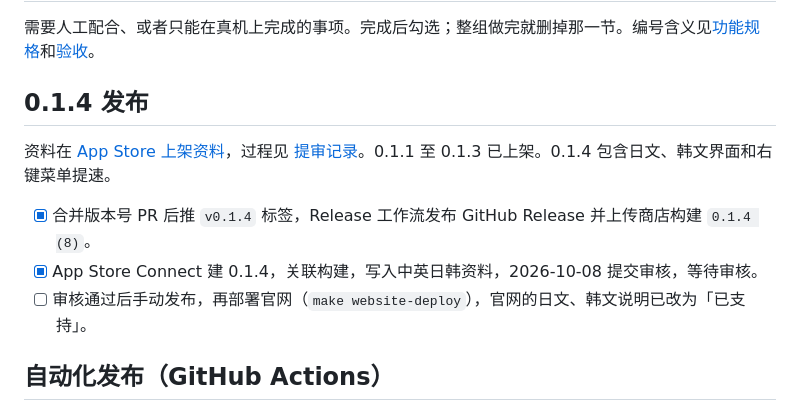
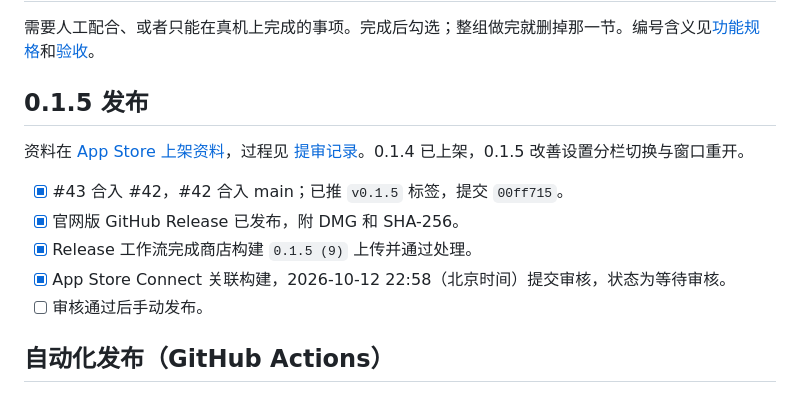
Before and after one commit to AquaHydro/rightkit, a Markdown page: TASK.md, the part around the change. Drawn GitHub-style.

```diff
--- a/TASK.md
+++ b/TASK.md
@@ -2,13 +2,15 @@
 
 需要人工配合、或者只能在真机上完成的事项。完成后勾选；整组做完就删掉那一节。编号含义见[功能规格](docs/features.md)和[验收](docs/verification.md)。
 
-## 0.1.4 发布
+## 0.1.5 发布
 
-资料在 [App Store 上架资料](docs/app-store.md)，过程见 [提审记录](docs/app-store-submission-log.md)。0.1.1 至 0.1.3 已上架。0.1.4 包含日文、韩文界面和右键菜单提速。
+资料在 [App Store 上架资料](docs/app-store.md)，过程见 [提审记录](docs/app-store-submission-log.md)。0.1.4 已上架，0.1.5 改善设置分栏切换与窗口重开。
 
-- [x] 合并版本号 PR 后推 `v0.1.4` 标签，Release 工作流发布 GitHub Release 并上传商店构建 `0.1.4 (8)`。
-- [x] App Store Connect 建 0.1.4，关联构建，写入中英日韩资料，2026-10-08 提交审核，等待审核。
-- [ ] 审核通过后手动发布，再部署官网（`make website-deploy`），官网的日文、韩文说明已改为「已支持」。
+- [x] #43 合入 #42，#42 合入 main；已推 `v0.1.5` 标签，提交 `00ff715`。
+- [x] 官网版 GitHub Release 已发布，附 DMG 和 SHA-256。
+- [x] Release 工作流完成商店构建 `0.1.5 (9)` 上传并通过处理。
+- [x] App Store Connect 关联构建，2026-10-12 22:58（北京时间）提交审核，状态为等待审核。
+- [ ] 审核通过后手动发布。
 
 ## 自动化发布（GitHub Actions）
 
```
Also changed, not shown: docs/app-store-submission-log.md (+16 -0 lines), docs/app-store.md (+1 -1 lines).
